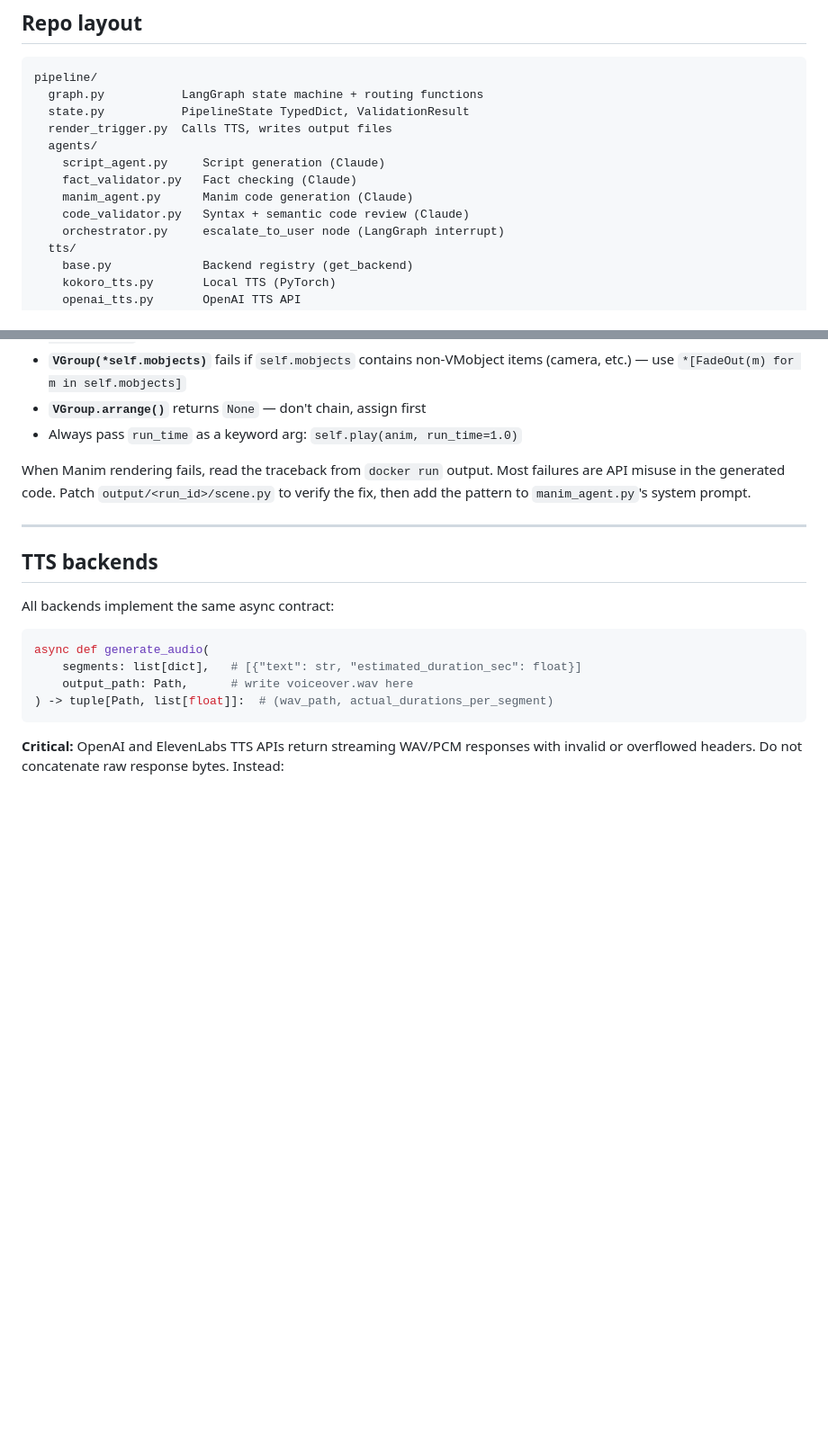
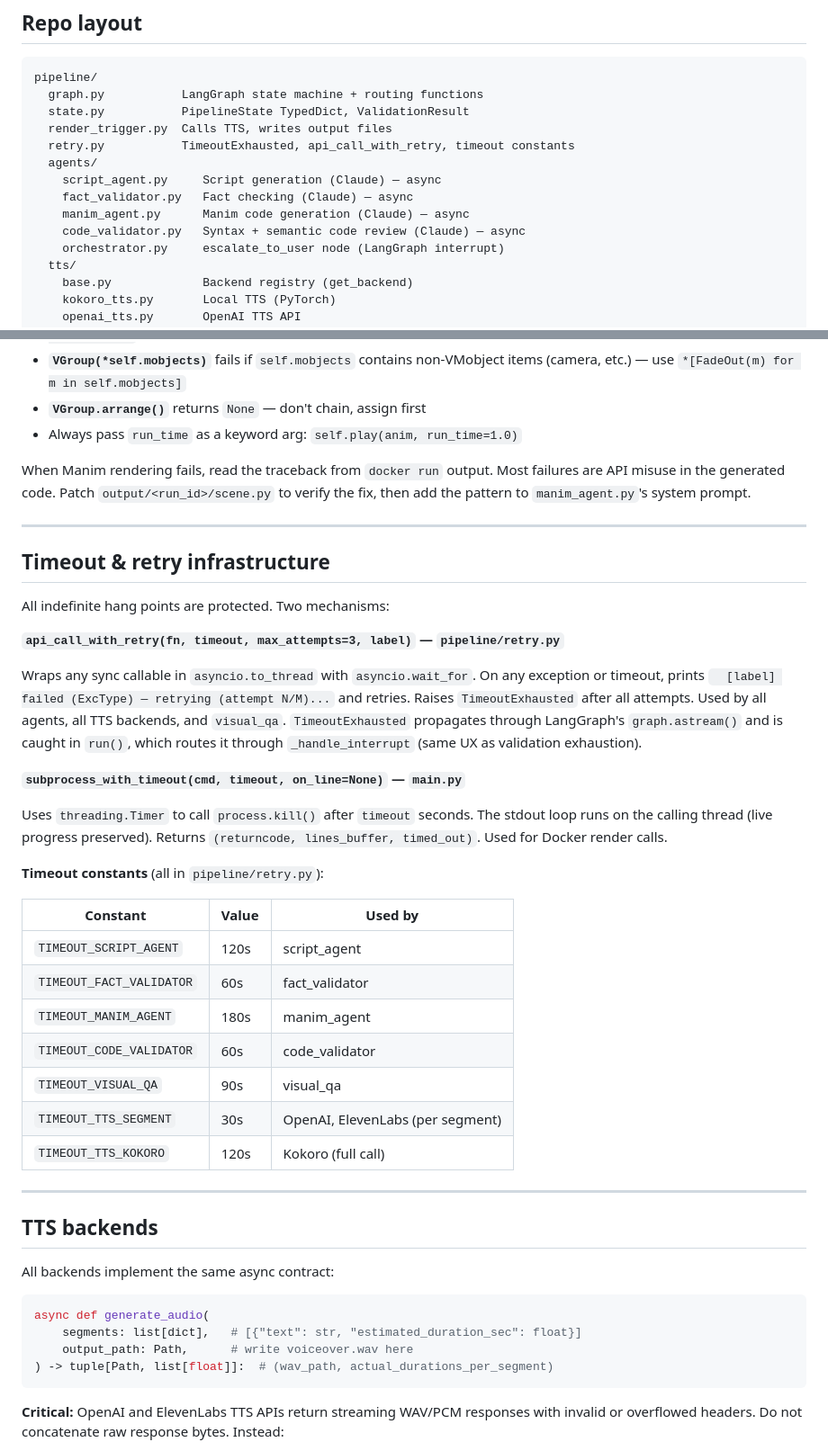
Before and after one commit to nicglazkov/Chalkboard, a Markdown page: CLAUDE.md, 2 parts joined by grey strips. Shown at 90% size. GitHub-like rendering; blank space fills up the shorter version.

```diff
--- a/CLAUDE.md
+++ b/CLAUDE.md
@@ -31,11 +31,12 @@ pipeline/
   graph.py           LangGraph state machine + routing functions
   state.py           PipelineState TypedDict, ValidationResult
   render_trigger.py  Calls TTS, writes output files
+  retry.py           TimeoutExhausted, api_call_with_retry, timeout constants
   agents/
-    script_agent.py     Script generation (Claude)
-    fact_validator.py   Fact checking (Claude)
-    manim_agent.py      Manim code generation (Claude)
-    code_validator.py   Syntax + semantic code review (Claude)
+    script_agent.py     Script generation (Claude) — async
+    fact_validator.py   Fact checking (Claude) — async
+    manim_agent.py      Manim code generation (Claude) — async
+    code_validator.py   Syntax + semantic code review (Claude) — async
     orchestrator.py     escalate_to_user node (LangGraph interrupt)
   tts/
     base.py             Backend registry (get_backend)
@@ -148,6 +155,32 @@ These are baked into `manim_agent`'s system prompt. When Claude generates code t
 - Always pass `run_time` as a keyword arg: `self.play(anim, run_time=1.0)`
 
 When Manim rendering fails, read the traceback from `docker run` output. Most failures are API misuse in the generated code. Patch `output/<run_id>/scene.py` to verify the fix, then add the pattern to `manim_agent.py`'s system prompt.
+
+---
+
+## Timeout & retry infrastructure
+
+All indefinite hang points are protected. Two mechanisms:
+
+**`api_call_with_retry(fn, timeout, max_attempts=3, label)` — `pipeline/retry.py`**
+
+Wraps any sync callable in `asyncio.to_thread` with `asyncio.wait_for`. On any exception or timeout, prints `  [label] failed (ExcType) — retrying (attempt N/M)...` and retries. Raises `TimeoutExhausted` after all attempts. Used by all agents, all TTS backends, and `visual_qa`. `TimeoutExhausted` propagates through LangGraph's `graph.astream()` and is caught in `run()`, which routes it through `_handle_interrupt` (same UX as validation exhaustion).
+
+**`subprocess_with_timeout(cmd, timeout, on_line=None)` — `main.py`**
+
+Uses `threading.Timer` to call `process.kill()` after `timeout` seconds. The stdout loop runs on the calling thread (live progress preserved). Returns `(returncode, lines_buffer, timed_out)`. Used for Docker render calls.
+
+**Timeout constants** (all in `pipeline/retry.py`):
+
+| Constant | Value | Used by |
+|----------|-------|---------|
+| `TIMEOUT_SCRIPT_AGENT` | 120s | script_agent |
+| `TIMEOUT_FACT_VALIDATOR` | 60s | fact_validator |
+| `TIMEOUT_MANIM_AGENT` | 180s | manim_agent |
+| `TIMEOUT_CODE_VALIDATOR` | 60s | code_validator |
+| `TIMEOUT_VISUAL_QA` | 90s | visual_qa |
+| `TIMEOUT_TTS_SEGMENT` | 30s | OpenAI, ElevenLabs (per segment) |
+| `TIMEOUT_TTS_KOKORO` | 120s | Kokoro (full call) |
 
 ---
 
```
Also changed, not shown: other parts of CLAUDE.md (+26 -3 lines), README.md (+1 -0 lines).
